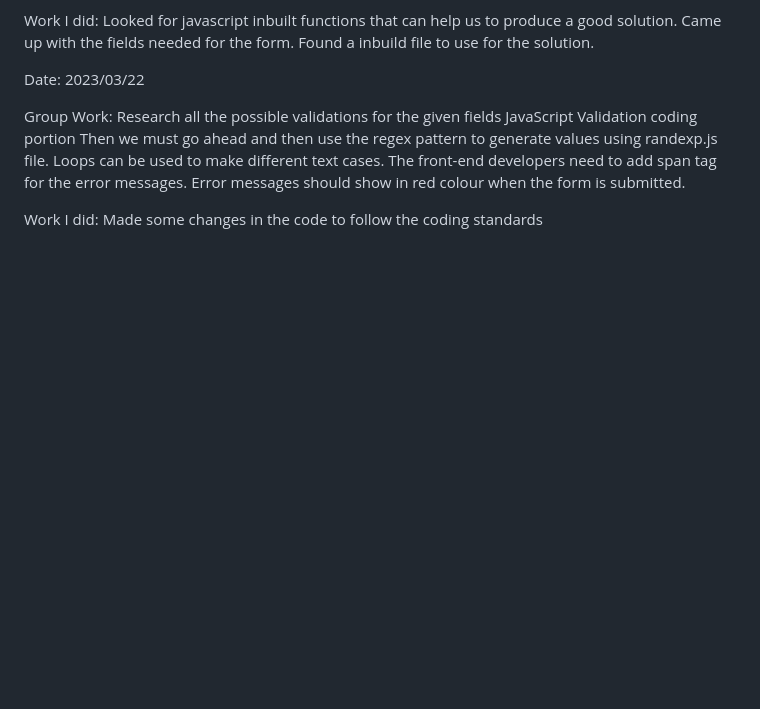
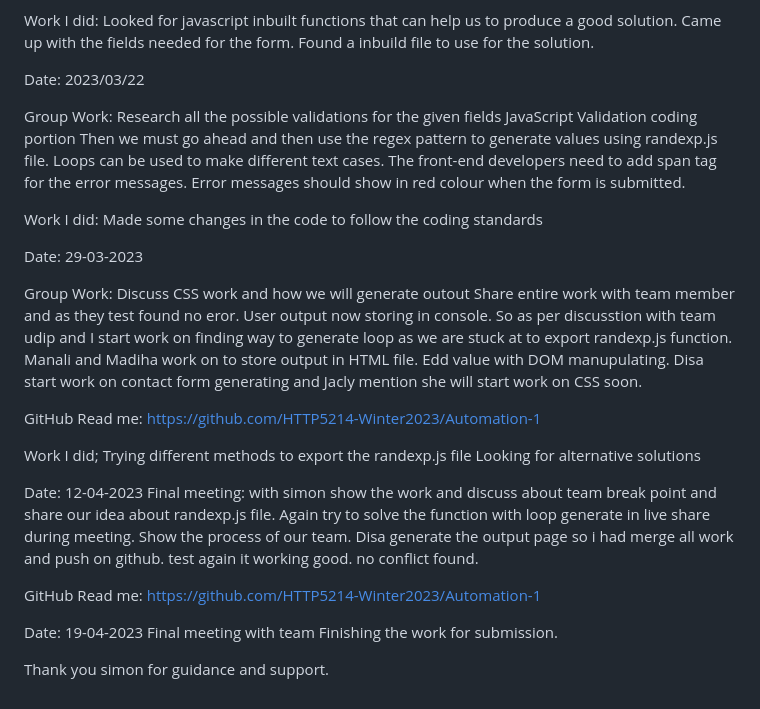
Before and after one commit to HTTP5214-Winter2023/Automation-1, a Markdown page: Stand-up-log/navdeep.md, the part around the change. Drawn GitHub-style; blank space fills up the shorter version.

```diff
--- a/Stand-up-log/navdeep.md
+++ b/Stand-up-log/navdeep.md
@@ -54,3 +54,32 @@ Error messages should show in red colour when the form is submitted.
 
 Work I did:
 Made some changes in the code to follow the coding standards
+
+
+Date: 29-03-2023
+
+Group Work:
+Discuss CSS work and how we will generate outout
+Share entire work with team member and as they test found no eror.
+User output now storing in console. So as per discusstion with team udip and I start work on finding way to generate loop as we are stuck at to export randexp.js function.
+Manali and Madiha work on to store output in HTML file.
+Edd value with DOM manupulating.
+Disa start work on contact form generating and Jacly mention she will start work on CSS soon.
+
+GitHub Read me: https://github.com/HTTP5214-Winter2023/Automation-1
+
+Work I did;
+Trying different methods to export the randexp.js file
+Looking for alternative solutions
+
+Date: 12-04-2023
+Final meeting: with simon
+show the work and discuss about team break point and share our idea about randexp.js file. Again try to solve the function with loop generate in live share during meeting. Show the process of our team. Disa generate the output page so i had merge all work and push on github. test again it working good. no conflict found.
+
+GitHub Read me: https://github.com/HTTP5214-Winter2023/Automation-1
+
+Date: 19-04-2023
+Final meeting with team
+Finishing the work for submission.
+
+Thank you simon for guidance and support.
```
